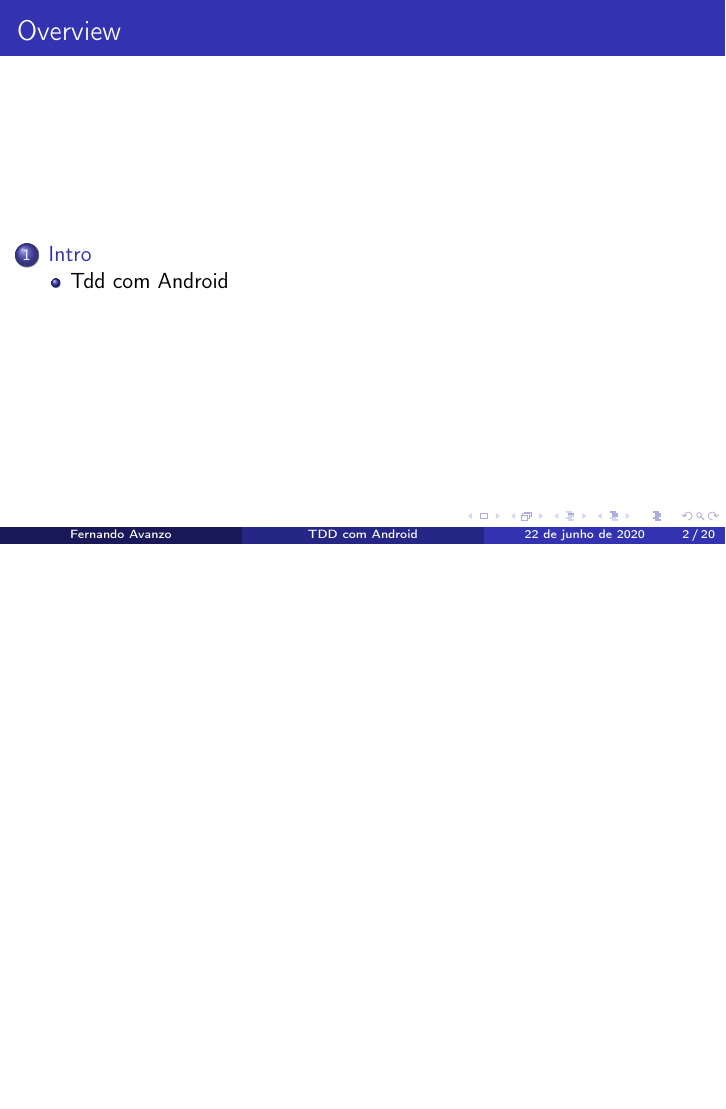
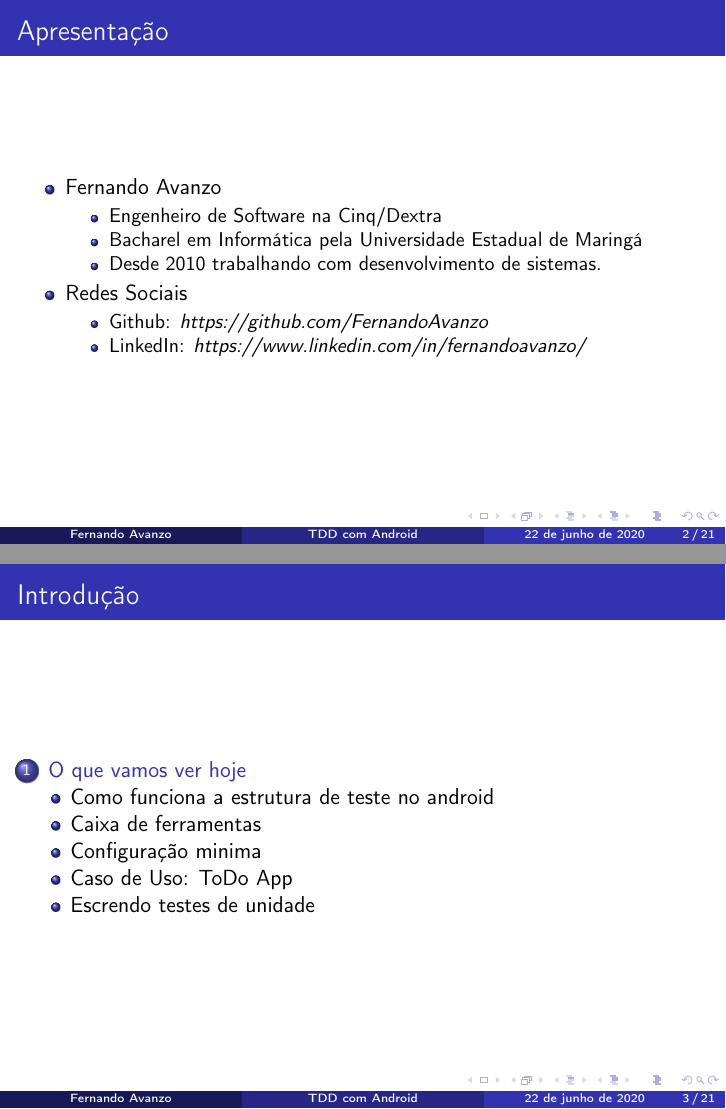
Before and after one commit to FernandoAvanzo/meetupTddAndroid, LaTeX slides (docs/meetupSlides/tdd_android_slides.tex): page 2 of 20 before the commit and pages 2 and 3 of 21 after it, the two joined at a grey line, the shorter picture padded with empty space. Compiled offline with pdfLaTeX.

Commit message:
Versão Final Apresentação

```diff
--- a/docs/meetupSlides/tdd_android_slides.tex
+++ b/docs/meetupSlides/tdd_android_slides.tex
@@ -63,7 +63,7 @@
 %----------------------------------------------------------------------------------------
 
 \title[TDD com Android]{Introdução A Testes de Unidade em Aplicativos Android}
-\author{Fernando Avanzo} % Your name
+\author{Fernando Avanzo}
 \institute[]
 { % Your institution for the title page
 \medskip
@@ -75,22 +75,36 @@
 
 %-----------------------------------------------------------------------01
 \begin{frame}
-\titlepage % Print the title page as the first slide
+	\titlepage % Print the title page as the first slide
 \end{frame}
 
 %-----------------------------------------------------------------------02
 \begin{frame}
-\frametitle{Overview}
-\tableofcontents % Throughout your presentation, if you choose to use \section{} and \subsection{} commands, these will automatically be printed on this slide as an overview of your presentation
+	\frametitle{Apresentação}
+	\begin{itemize}
+		\item Fernando Avanzo
+		\begin{itemize}
+			\item Engenheiro de Software na Cinq/Dextra
+			\item Bacharel em Informática pela Universidade Estadual de Maringá
+			\item Desde 2010 trabalhando com desenvolvimento de sistemas.
+		\end{itemize}
+		\item Redes Sociais
+		\begin{itemize}
+			\item Github: \textit{https://github.com/FernandoAvanzo}
+			\item LinkedIn: \textit{https://www.linkedin.com/in/fernandoavanzo/}
+		\end{itemize}
+	\end{itemize}
 \end{frame}
 
-%------------------------------------------------
-\section{Intro} % Sections can be created in order to organize your presentation into discrete blocks, all sections and subsections are automatically printed in the table of contents as an overview of the talk
-%------------------------------------------------
+%-----------------------------------------------------------------------03
+\section{O que vamos ver hoje}
+\begin{frame}
+	\frametitle{Introdução}
+	\tableofcontents
+\end{frame}
 
-\subsection{Tdd com Android} % A subsection can be created just before a set of slides with a common theme to further break down your presentation into chunks
-
-%------------------------------------------------03
+%------------------------------------------------04
+\subsection{Como funciona a estrutura de teste no android}
 \begin{frame}
 	\frametitle{Como funciona a estrutura de teste no android}
 	Os projetos android criados a partir do Android Studio já vem com uma estrutura minima para a criação de testes automatizados
@@ -104,7 +118,8 @@
 
 \end{frame}
 
-%------------------------------------------------04
+%------------------------------------------------05
+\subsection{Caixa de ferramentas}
 \begin{frame}
 	\frametitle{Caixa de ferramentas}
 	Ao se escrever testes de unidade automatizados existe uma série de ferramentas úteis que auxiliam o workflow de trabalho. Abaixo vamos ver algumas:
@@ -172,7 +188,8 @@
 \end{frame}
 
 
-%------------------------------------------------07
+%------------------------------------------------08
+\subsection{Caso de Uso: ToDo App}
 \begin{frame}
 	\frametitle{Caso de Uso: ToDo App}
 	Este é o aplicativo que vamos usar para estudar alguns casos práticos de teste de unidade
```
Also changed, not shown: docs/meetupSlides/tdd_android_slides.pdf, docs/meetupSlides/tdd_android_slides.tex (40 more changed lines), 6 other files.
